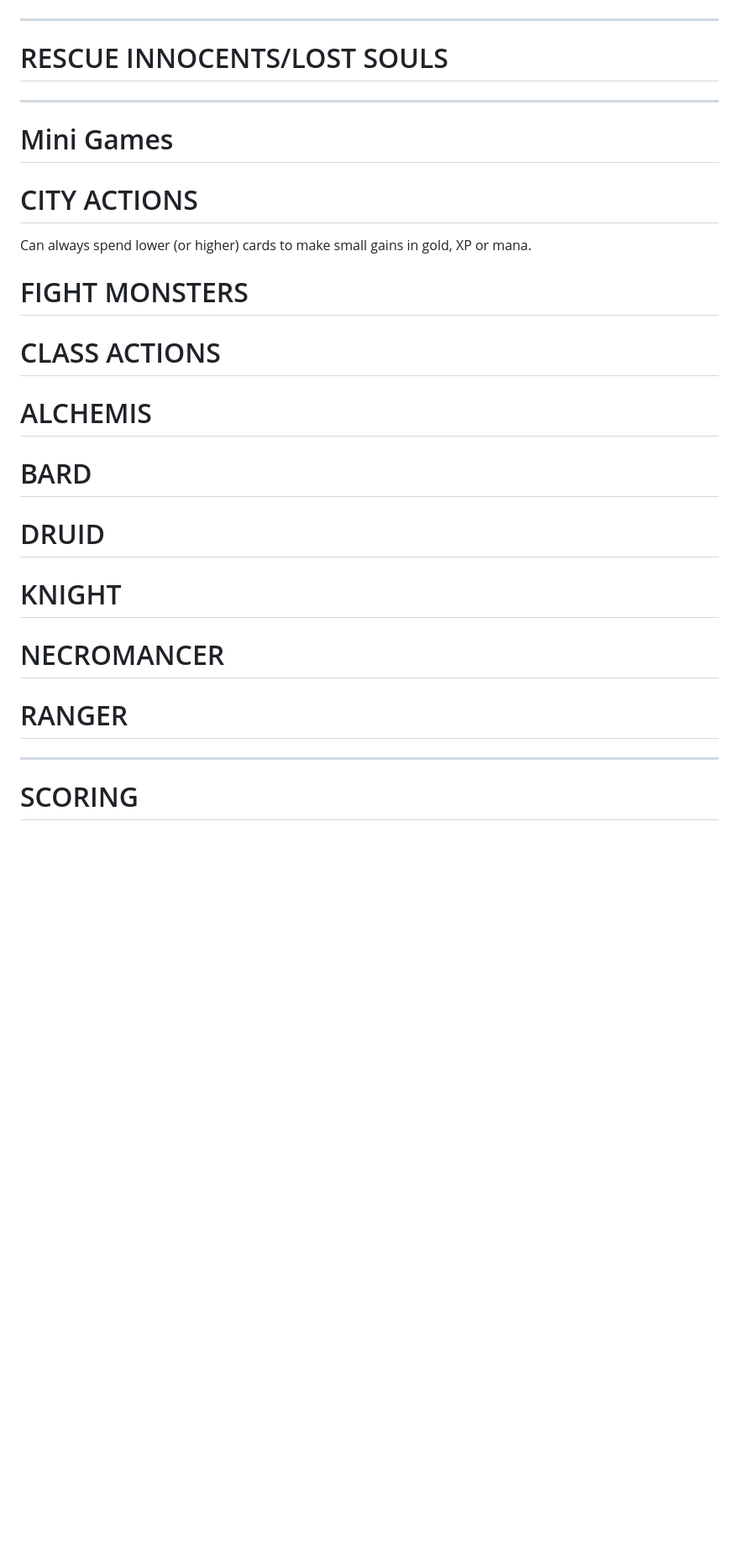
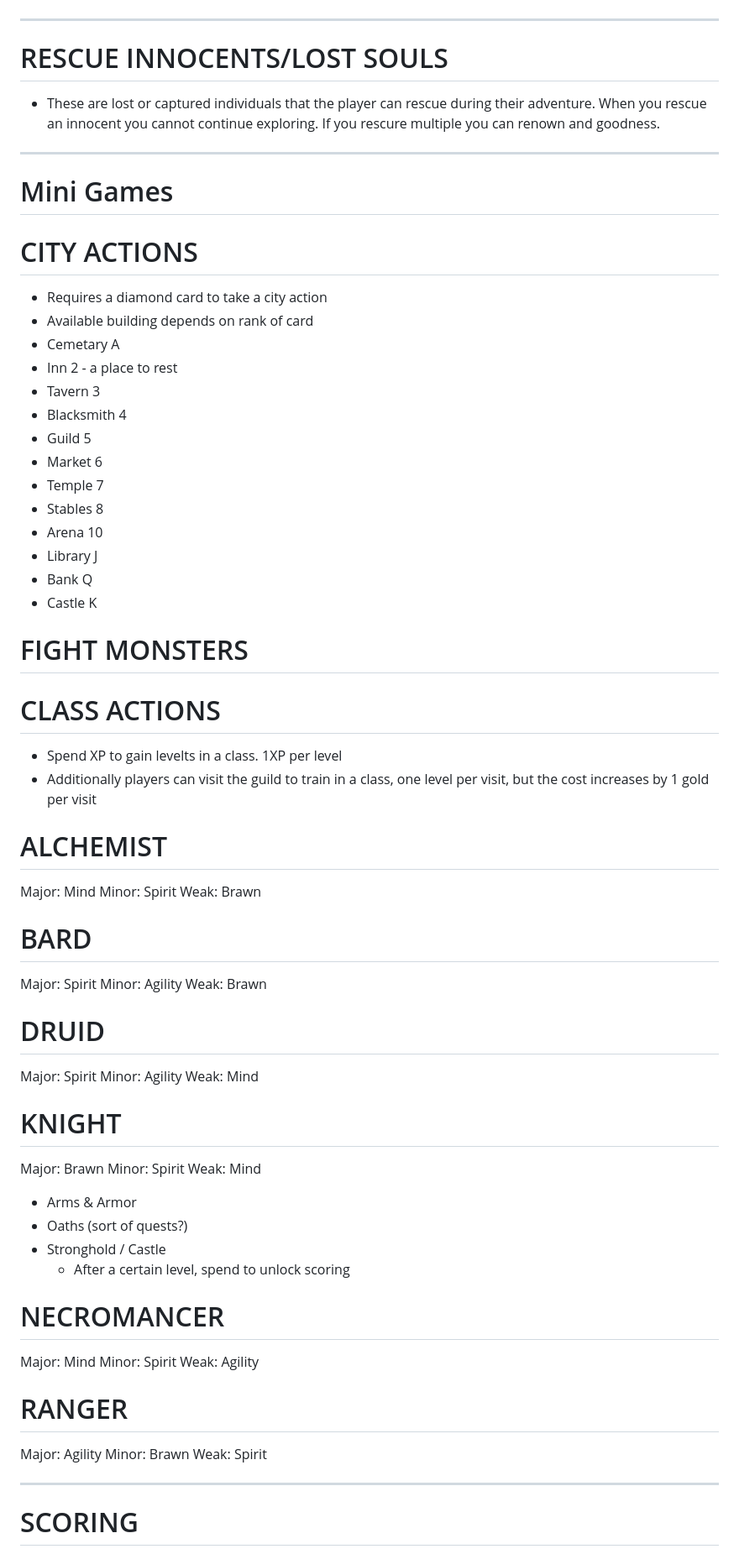
Before and after one commit to geoff-maddock/fantasy-flip, a Markdown page: Catalog-of-Mechanisms.md, the part around one of its changes. Shown at 84% size. Rendered like a GitHub page; blank space fills up the shorter version.

Commit message:
Added to catalog

```diff
--- a/Catalog-of-Mechanisms.md
+++ b/Catalog-of-Mechanisms.md
@@ -125,29 +143,68 @@ Spades
 ---
 
 # RESCUE INNOCENTS/LOST SOULS
+- These are lost or captured individuals that the player can rescue during their adventure.  When you rescue an innocent you cannot continue exploring.  If you rescure multiple you can renown and goodness.
 
 ---
 # Mini Games
 
 # CITY ACTIONS
-Can always spend lower (or higher) cards to make small gains in gold, XP or mana.
+- Requires a diamond card to take a city action
+- Available building depends on rank of card
+- Cemetary A
+- Inn 2 - a place to rest
+- Tavern 3
+- Blacksmith 4
+- Guild 5
+- Market 6
+- Temple 7
+- Stables 8
+- Arena 10
+- Library J
+- Bank Q
+- Castle K
+
 
 # FIGHT MONSTERS
 
 # CLASS ACTIONS
+- Spend XP to gain levelts in a class.  1XP per level
+- Additionally players can visit the guild to train in a class, one level per visit, but the cost increases by 1 gold per visit
 
-# ALCHEMIS
+# ALCHEMIST
+Major: Mind
+Minor: Spirit
+Weak: Brawn
 
 # BARD
+Major: Spirit
+Minor: Agility
+Weak: Brawn
 
 # DRUID
+Major: Spirit
+Minor: Agility
+Weak: Mind
 
 # KNIGHT
+Major: Brawn
+Minor: Spirit
+Weak: Mind
+
+- Arms & Armor
+- Oaths (sort of quests?)
+- Stronghold / Castle
+   - After a certain level, spend to unlock scoring
 
 # NECROMANCER
+Major: Mind
+Minor: Spirit
+Weak: Agility
 
 # RANGER
-
+Major: Agility
+Minor: Brawn
+Weak: Spirit
 
 ---
 # SCORING
```
Also changed, not shown: other parts of Catalog-of-Mechanisms.md (+28 -7 lines).
